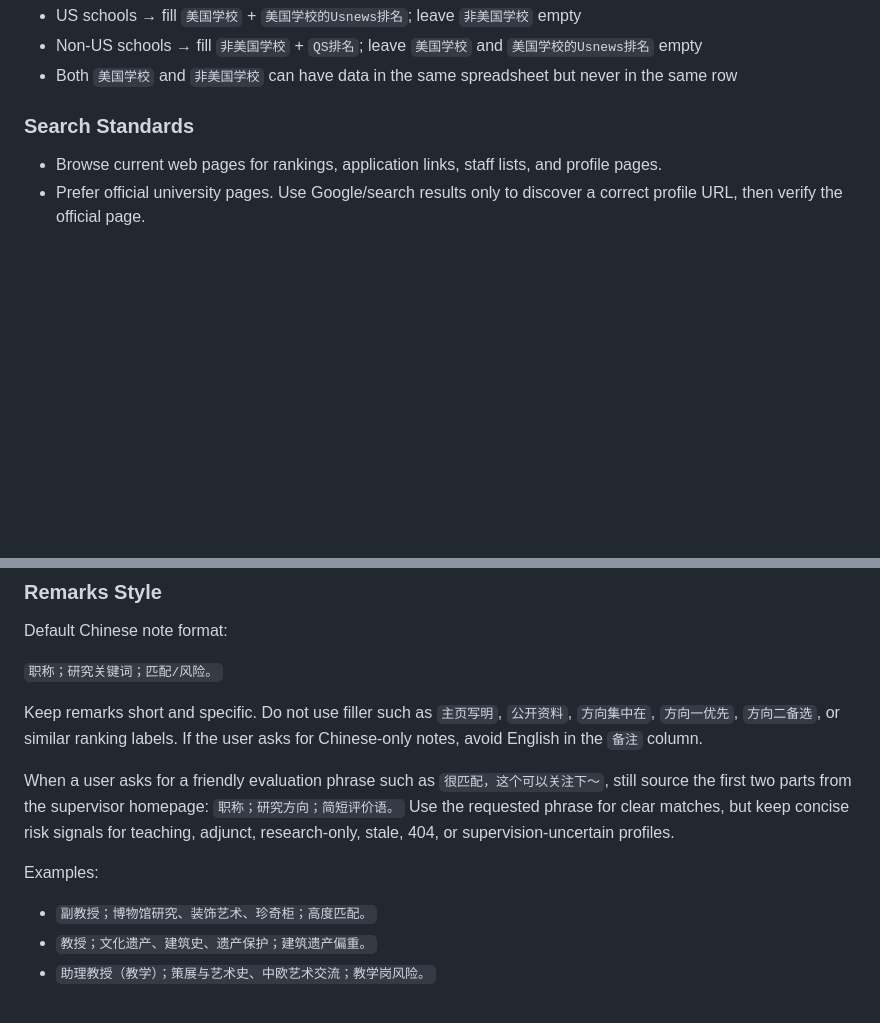
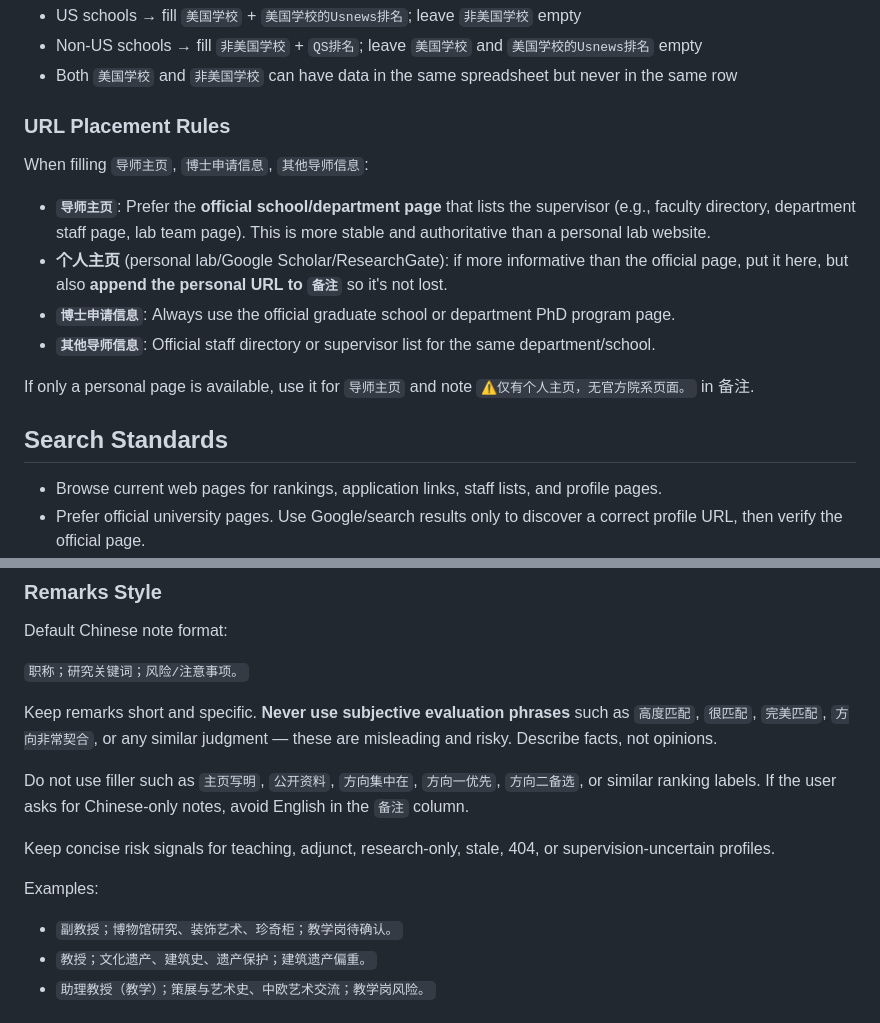
Before and after one commit to PNmiracle/phd-supervisor-selector, a Markdown page: SKILL.md, 2 parts joined by grey strips. Drawn GitHub-style; blank space fills up the shorter version.

Commit message:
fix: ban 高度匹配 in remarks; add official URL placement rules

```diff
--- a/SKILL.md
+++ b/SKILL.md
@@ -145,7 +145,18 @@ Key rules for template format:
 - Non-US schools → fill `非美国学校` + `QS排名`; leave `美国学校` and `美国学校的Usnews排名` empty
 - Both `美国学校` and `非美国学校` can have data in the same spreadsheet but never in the same row
 
-### Search Standards
+### URL Placement Rules
+
+When filling `导师主页`, `博士申请信息`, `其他导师信息`:
+
+- **`导师主页`**: Prefer the **official school/department page** that lists the supervisor (e.g., faculty directory, department staff page, lab team page). This is more stable and authoritative than a personal lab website.
+- **个人主页** (personal lab/Google Scholar/ResearchGate): if more informative than the official page, put it here, but also **append the personal URL to `备注`** so it's not lost.
+- **`博士申请信息`**: Always use the official graduate school or department PhD program page.
+- **`其他导师信息`**: Official staff directory or supervisor list for the same department/school.
+
+If only a personal page is available, use it for `导师主页` and note `⚠️仅有个人主页，无官方院系页面。` in 备注.
+
+## Search Standards
 
 - Browse current web pages for rankings, application links, staff lists, and profile pages.
 - Prefer official university pages. Use Google/search results only to discover a correct profile URL, then verify the official page.
@@ -175,15 +186,17 @@ Also see `references/search-techniques.md` for the full pipeline with code patte
 
 Default Chinese note format:
 
-`职称；研究关键词；匹配/风险。`
+`职称；研究关键词；风险/注意事项。`
 
-Keep remarks short and specific. Do not use filler such as `主页写明`, `公开资料`, `方向集中在`, `方向一优先`, `方向二备选`, or similar ranking labels. If the user asks for Chinese-only notes, avoid English in the `备注` column.
+Keep remarks short and specific. **Never use subjective evaluation phrases** such as `高度匹配`, `很匹配`, `完美匹配`, `方向非常契合`, or any similar judgment — these are misleading and risky. Describe facts, not opinions.
 
-When a user asks for a friendly evaluation phrase such as `很匹配，这个可以关注下～`, still source the first two parts from the supervisor homepage: `职称；研究方向；简短评价语。` Use the requested phrase for clear matches, but keep concise risk signals for teaching, adjunct, research-only, stale, 404, or supervision-uncertain profiles.
+Do not use filler such as `主页写明`, `公开资料`, `方向集中在`, `方向一优先`, `方向二备选`, or similar ranking labels. If the user asks for Chinese-only notes, avoid English in the `备注` column.
+
+Keep concise risk signals for teaching, adjunct, research-only, stale, 404, or supervision-uncertain profiles.
 
 Examples:
 
-- `副教授；博物馆研究、装饰艺术、珍奇柜；高度匹配。`
+- `副教授；博物馆研究、装饰艺术、珍奇柜；教学岗待确认。`
 - `教授；文化遗产、建筑史、遗产保护；建筑遗产偏重。`
 - `助理教授（教学）；策展与艺术史、中欧艺术交流；教学岗风险。`
 
```
